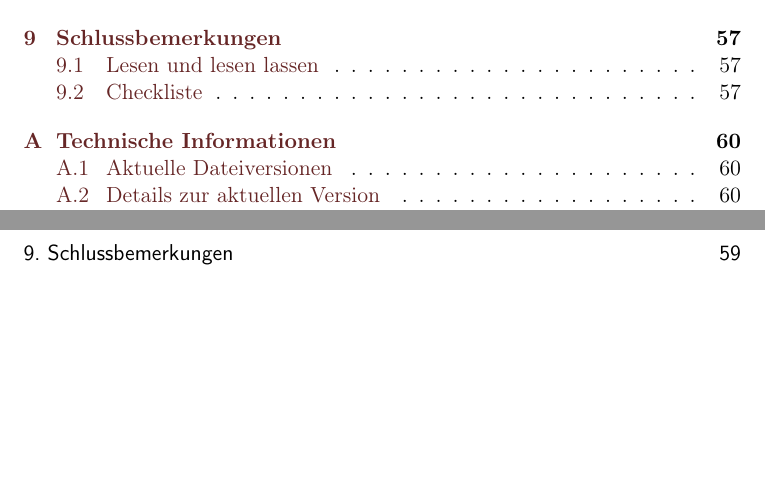
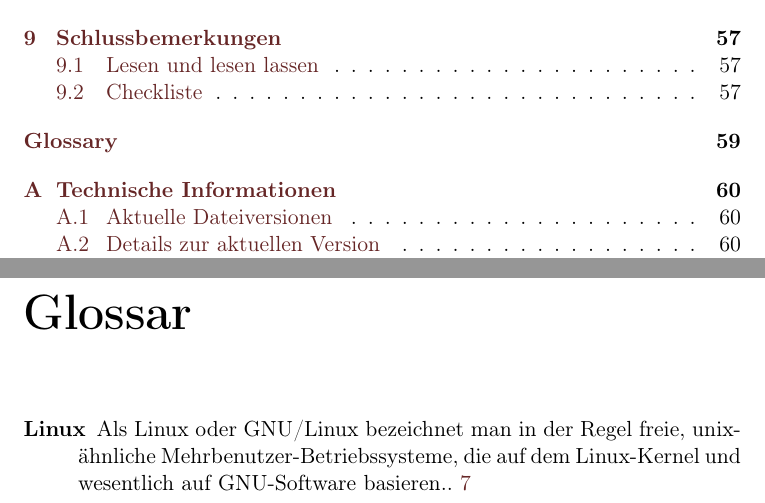
Before and after one commit to wschermann/Diplomarbeitsvorlage, a LaTeX thesis (_Diplomarbeit.tex, which reads glossary.tex, htldipl.cls): two parts of pages 5 and 67 of 80, joined at a grey line, cut so that both start at the same text, the shorter picture padded with empty space. Compiled offline with pdfLaTeX.

Commit message:
fixed glossary

```diff
--- a/_Diplomarbeit.tex
+++ b/_Diplomarbeit.tex
@@ -10,6 +10,7 @@
 %\usepackage[margin=3cm]{geometry} % alle Seitenränder auf 3 cm einstellen
 
 \makeglossaries
-
+%\include{glossary}
+\loadglsentries{glossary}
 %%%----------------------------------------------------------
 \begin{document}
--- a/glossary.tex
+++ b/glossary.tex
@@ -1,5 +1,5 @@
 \newglossaryentry{Linux}
 {
-  name=Linux,
+  name={Linux},
   description={Als Linux oder GNU/Linux bezeichnet man in der Regel freie, unix-ähnliche Mehrbenutzer-Betriebssysteme, die auf dem Linux-Kernel und wesentlich auf GNU-Software basieren.}
 }
--- a/htldipl.cls
+++ b/htldipl.cls
@@ -38,7 +38,7 @@ der HTL Wiener Neustadt]
 
 \RequirePackage{htl}[2015/07/09]	% load associated style file htl.sty
 
-\RequirePackage[xindy, toc]{glossaries}
+\RequirePackage[toc]{glossaries}
 
 %-------------- Setup für Seiten im Front-Teil --------------------
 
```
Also changed, not shown: _Diplomarbeit.tex (1 more changed lines).
